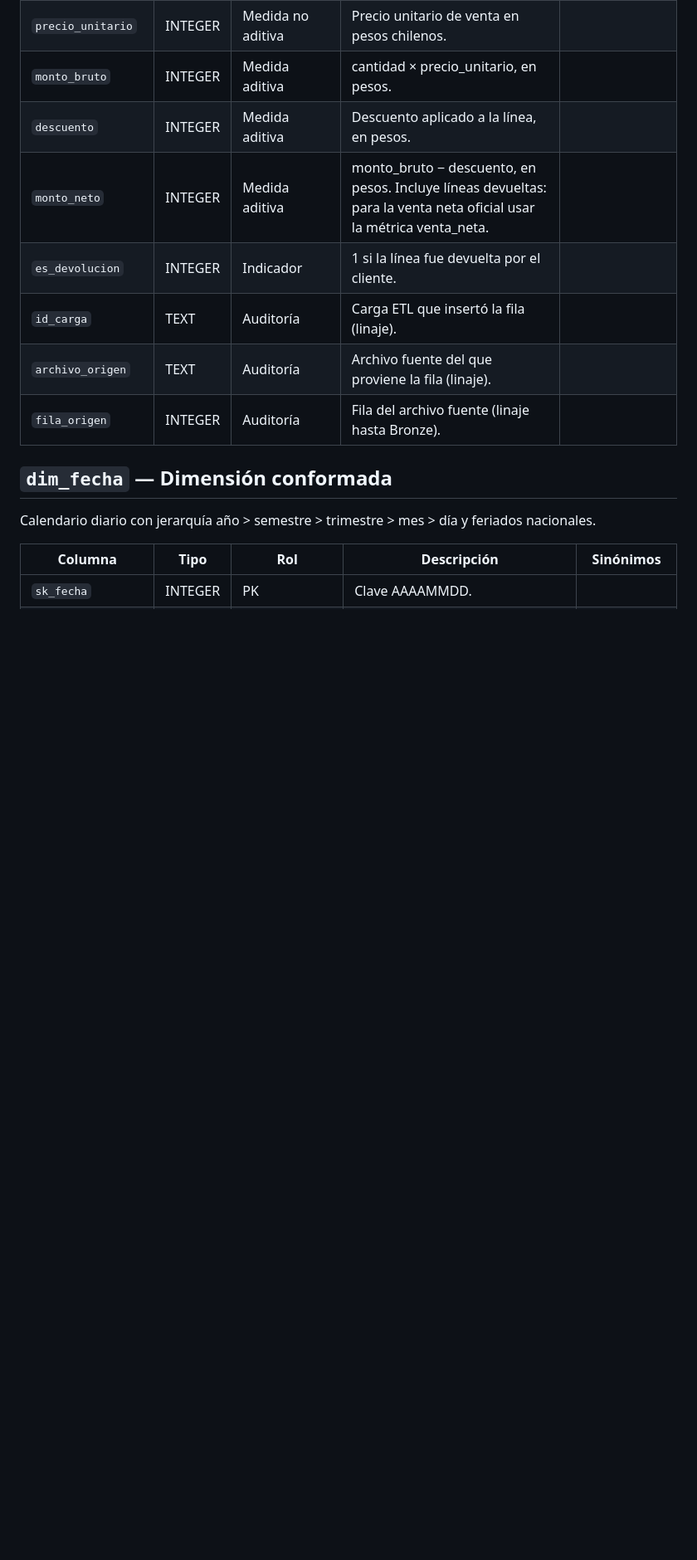
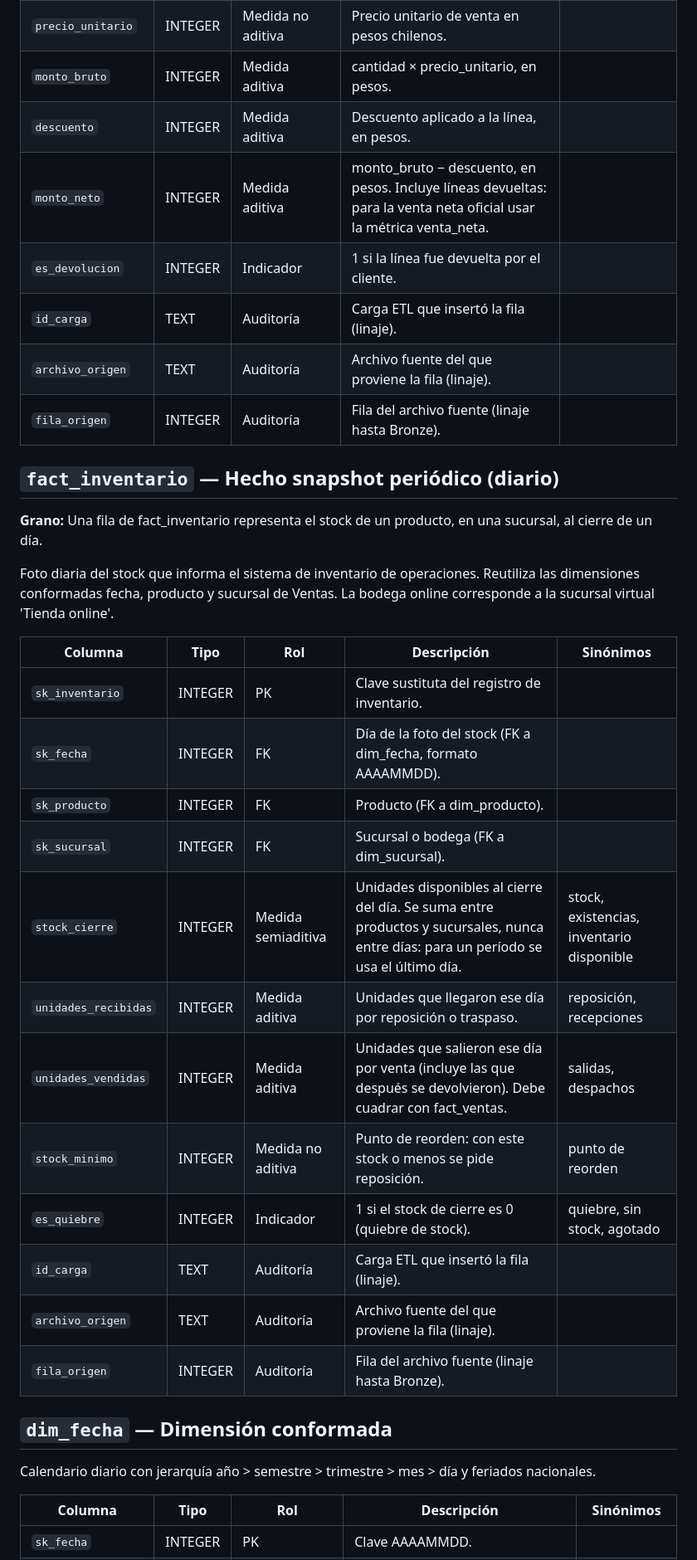
Before and after one commit to catluvies/dataretail360-ep3, a Markdown page: docs/diccionario_datos.md, the part around one of its changes. Shown at 83% size. GitHub-like rendering; blank space fills up the shorter version.

Commit message:
Documentación del modelo: constelación de dos hechos, capa semántica y Ficha de KPI

```diff
--- a/docs/diccionario_datos.md
+++ b/docs/diccionario_datos.md
@@ -26,6 +26,27 @@ Líneas vendidas en tiendas físicas y canales digitales. Las transacciones anul
 | `descuento` | INTEGER | Medida aditiva | Descuento aplicado a la línea, en pesos. |  |
 | `monto_neto` | INTEGER | Medida aditiva | monto_bruto − descuento, en pesos. Incluye líneas devueltas: para la venta neta oficial usar la métrica venta_neta. |  |
 | `es_devolucion` | INTEGER | Indicador | 1 si la línea fue devuelta por el cliente. |  |
+| `id_carga` | TEXT | Auditoría | Carga ETL que insertó la fila (linaje). |  |
+| `archivo_origen` | TEXT | Auditoría | Archivo fuente del que proviene la fila (linaje). |  |
+| `fila_origen` | INTEGER | Auditoría | Fila del archivo fuente (linaje hasta Bronze). |  |
+
+## `fact_inventario` — Hecho snapshot periódico (diario)
+
+**Grano:** Una fila de fact_inventario representa el stock de un producto, en una sucursal, al cierre de un día.
+
+Foto diaria del stock que informa el sistema de inventario de operaciones. Reutiliza las dimensiones conformadas fecha, producto y sucursal de Ventas. La bodega online corresponde a la sucursal virtual 'Tienda online'.
+
+| Columna | Tipo | Rol | Descripción | Sinónimos |
+|---|---|---|---|---|
+| `sk_inventario` | INTEGER | PK | Clave sustituta del registro de inventario. |  |
+| `sk_fecha` | INTEGER | FK | Día de la foto del stock (FK a dim_fecha, formato AAAAMMDD). |  |
+| `sk_producto` | INTEGER | FK | Producto (FK a dim_producto). |  |
+| `sk_sucursal` | INTEGER | FK | Sucursal o bodega (FK a dim_sucursal). |  |
+| `stock_cierre` | INTEGER | Medida semiaditiva | Unidades disponibles al cierre del día. Se suma entre productos y sucursales, nunca entre días: para un período se usa el último día. | stock, existencias, inventario disponible |
+| `unidades_recibidas` | INTEGER | Medida aditiva | Unidades que llegaron ese día por reposición o traspaso. | reposición, recepciones |
+| `unidades_vendidas` | INTEGER | Medida aditiva | Unidades que salieron ese día por venta (incluye las que después se devolvieron). Debe cuadrar con fact_ventas. | salidas, despachos |
+| `stock_minimo` | INTEGER | Medida no aditiva | Punto de reorden: con este stock o menos se pide reposición. | punto de reorden |
+| `es_quiebre` | INTEGER | Indicador | 1 si el stock de cierre es 0 (quiebre de stock). | quiebre, sin stock, agotado |
 | `id_carga` | TEXT | Auditoría | Carga ETL que insertó la fila (linaje). |  |
 | `archivo_origen` | TEXT | Auditoría | Archivo fuente del que proviene la fila (linaje). |  |
 | `fila_origen` | INTEGER | Auditoría | Fila del archivo fuente (linaje hasta Bronze). |  |
```
Also changed, not shown: other parts of docs/diccionario_datos.md (+24 -14 lines), docs/arquitectura_medallion.png, docs/excalidraw/fact_inventario.png (added), docs/excalidraw/fact_ventas.png (added), docs/excalidraw/kpis_inventario.png (added), docs/excalidraw/kpis_ventas.png (added), docs/modelo_estrella.png, 8 other files.
